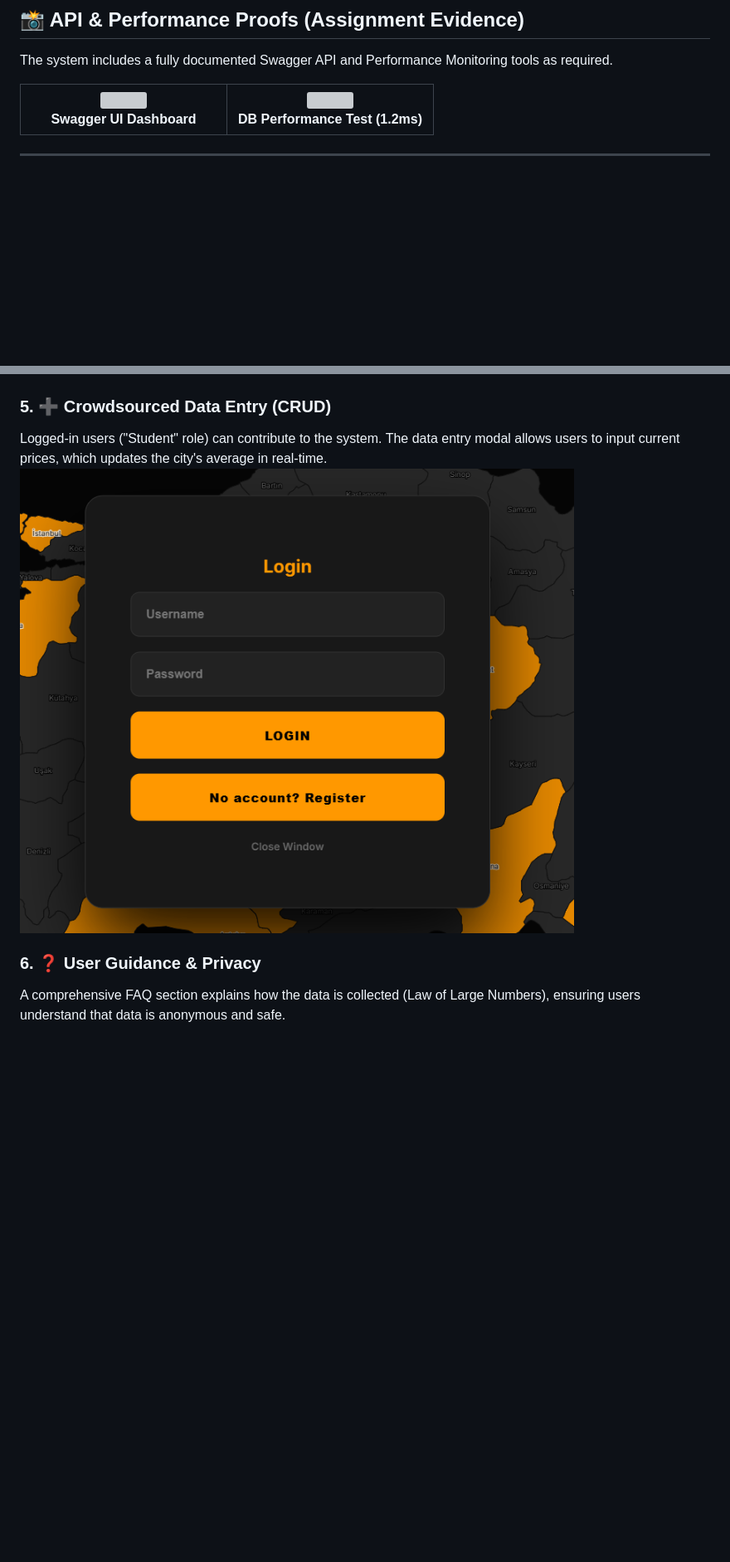
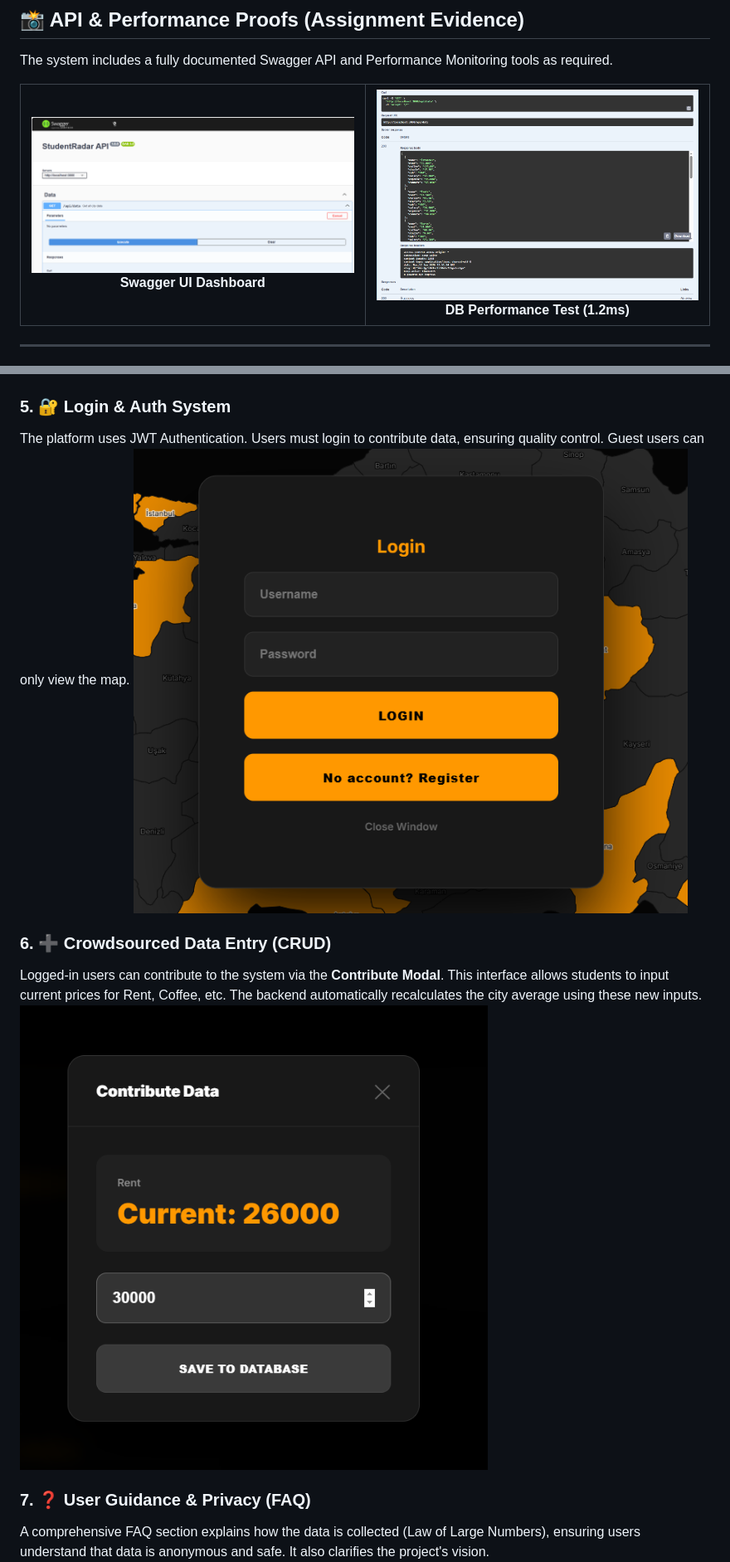
Before and after one commit to GMT-458-Web-GIS/full-stack-web-gis-yusragundogdu, a Markdown page: README.md, 2 parts joined by grey strips. Shown at 83% size. Rendered like a GitHub page; blank space fills up the shorter version; grey boxes are pictures that could not be loaded.

Commit message:
Final Docs: Added Screenshots and Detailed Feature Descriptions

```diff
--- a/README.md
+++ b/README.md
@@ -12,12 +12,12 @@ The system includes a fully documented Swagger API and Performance Monitoring to
 <table border="0">
   <tr>
     <td width="50%" align="center">
-      <img src="swagger.png" width="100%" />
+      <img src="swagger-ui.png" width="100%" />
       <br />
       <b>Swagger UI Dashboard</b>
     </td>
     <td width="50%" align="center">
-      <img src="performance.png" width="100%" />
+      <img src="perf-test.png" width="100%" />
       <br />
       <b>DB Performance Test (1.2ms)</b>
     </td>
@@ -44,12 +44,16 @@ The detail panel breaks down costs into Rent, Coffee Index, and **Abonman (Stude
 StudentRadar is not just about money. Each city panel lists the **Top 5 Universities**, helping candidates match living costs with academic quality.
 ![Universities](universities.png)
 
-### 5. ➕ Crowdsourced Data Entry (CRUD)
-Logged-in users ("Student" role) can contribute to the system. The data entry modal allows users to input current prices, which updates the city's average in real-time.
+### 5. 🔐 Login & Auth System
+The platform uses JWT Authentication. Users must login to contribute data, ensuring quality control. Guest users can only view the map.
 ![Contribute Modal](city-detail.png)
 
-### 6. ❓ User Guidance & Privacy
-A comprehensive FAQ section explains how the data is collected (Law of Large Numbers), ensuring users understand that data is anonymous and safe.
+### 6. ➕ Crowdsourced Data Entry (CRUD)
+Logged-in users can contribute to the system via the **Contribute Modal**. This interface allows students to input current prices for Rent, Coffee, etc. The backend automatically recalculates the city average using these new inputs.
+![Contribute Modal](contribute.png)
+
+### 7. ❓ User Guidance & Privacy (FAQ)
+A comprehensive FAQ section explains how the data is collected (Law of Large Numbers), ensuring users understand that data is anonymous and safe. It also clarifies the project's vision.
 ![FAQ Modal](faq.png)
 
 ---
```
Also changed, not shown: other parts of README.md (+1 -1 lines).
